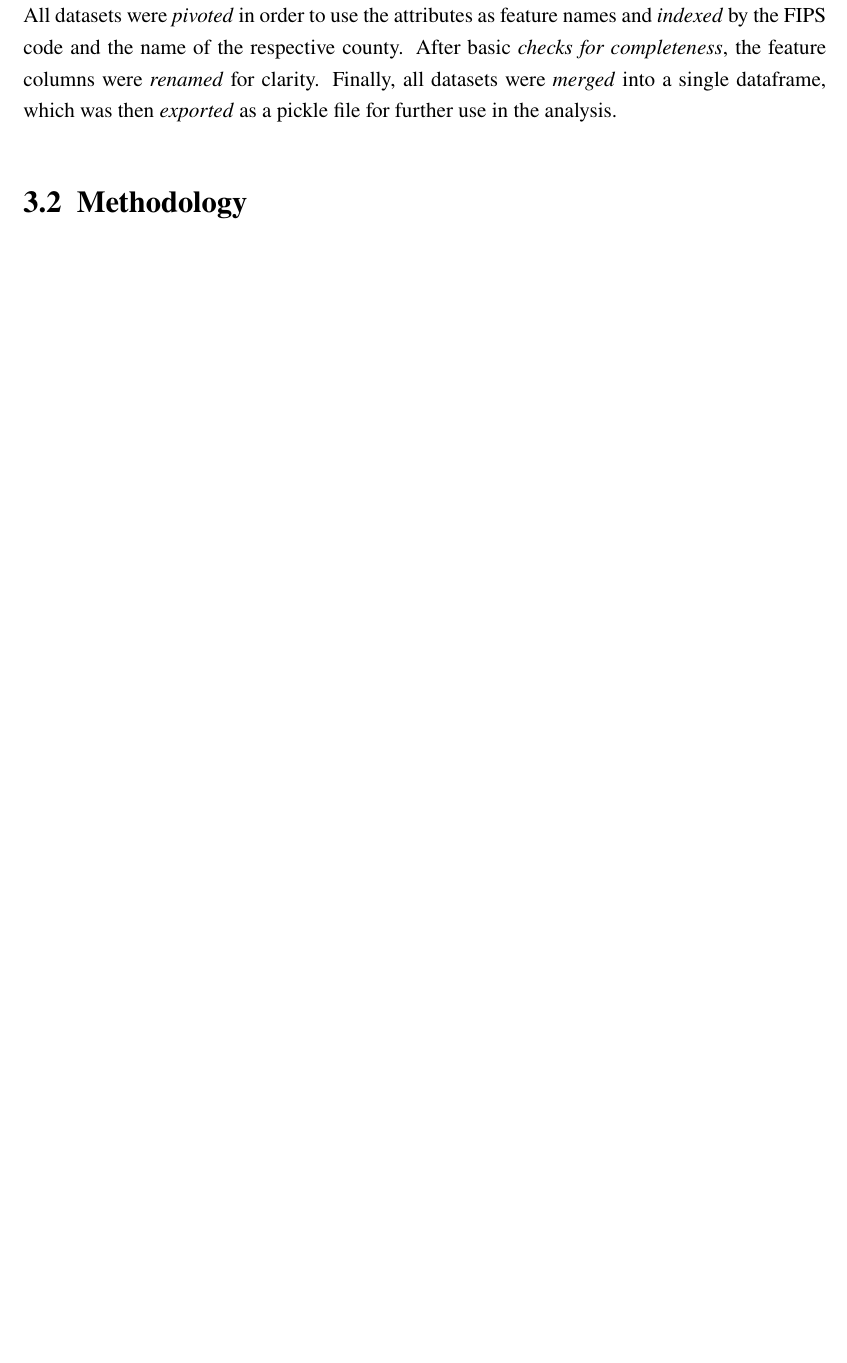
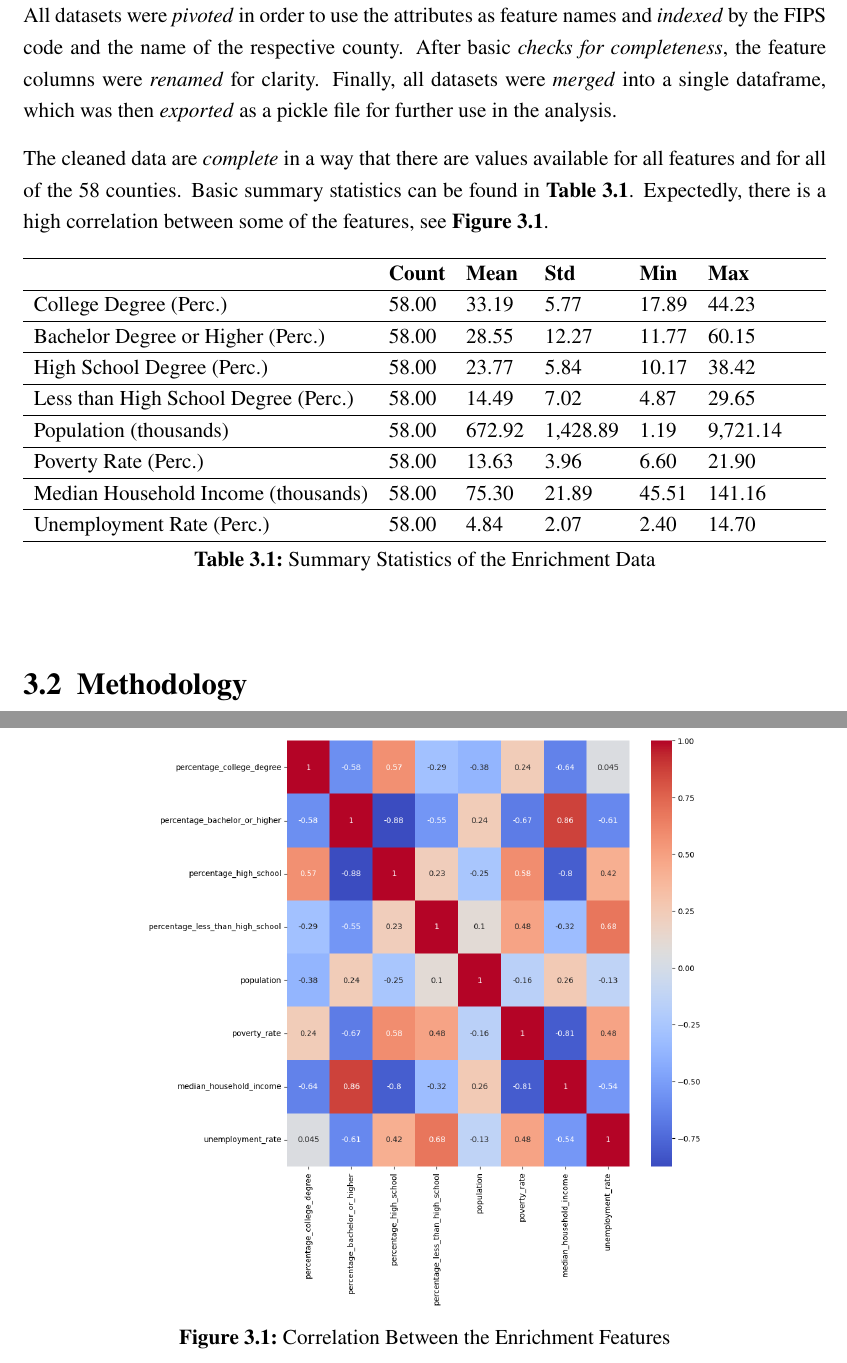
Before and after one commit to HaukeSchwarz/Thesis, a LaTeX thesis (thesis/thesis.tex, which reads thesis/chapters/main/03_Data_and_Methodology.tex): part of page 16 of 20 before the commit and two parts of pages 16 and 17 of 21 after it, the two joined at a grey line, cut so that both start at the same text, the shorter picture padded with empty space. Compiled offline with pdfLaTeX.

Commit message:
added correlation and summary statistics to enrichment data chapter

```diff
--- a/thesis/chapters/main/03_Data_and_Methodology.tex
+++ b/thesis/chapters/main/03_Data_and_Methodology.tex
@@ -45,4 +43,42 @@ Where there were more features available than would be useful for the analysis,
 
 All datasets were \textit{pivoted} in order to use the attributes as feature names and \textit{indexed} by the FIPS code and the name of the respective county. After basic \textit{checks for completeness}, the feature columns were \textit{renamed} for clarity. Finally, all datasets were \textit{merged} into a single dataframe, which was then \textit{exported} as a pickle file for further use in the analysis.
 
+% Reasoning!
+
+The cleaned data are \textit{complete} in a way that there are values available for all features and for all of the 58 counties. Basic summary statistics can be found in \textbf{Table \ref{tab:enrichment_summary}}. Expectedly, there is a high correlation between some of the features, see \textbf{Figure \ref{fig:CH03_Enrichment_Correlation}}.
+
+\begin{table}[h]
+    \centering
+    \begin{tabularx}{\textwidth}{llllll}
+    \hline
+     & \textbf{Count} & \textbf{Mean} & \textbf{Std} & \textbf{Min} & \textbf{Max} \\
+    \hline
+    College Degree (Perc.) & 58.00 & 33.19 & 5.77 & 17.89 & 44.23 \\
+    \hline
+    Bachelor Degree or Higher (Perc.) & 58.00 & 28.55 & 12.27 & 11.77 & 60.15 \\
+    \hline
+    High School Degree (Perc.) & 58.00 & 23.77 & 5.84 & 10.17 & 38.42 \\
+    \hline
+    Less than High School Degree (Perc.) & 58.00 & 14.49 & 7.02 & 4.87 & 29.65 \\
+    \hline
+    Population (thousands) & 58.00 & 672.92 & 1,428.89 & 1.19 & 9,721.14 \\
+    \hline
+    Poverty Rate (Perc.) & 58.00 & 13.63 & 3.96 & 6.60 & 21.90 \\
+    \hline
+    Median Household Income (thousands) & 58.00 & 75.30 & 21.89 & 45.51 & 141.16 \\
+    \hline
+    Unemployment Rate (Perc.) & 58.00 & 4.84 & 2.07 & 2.40 & 14.70 \\
+    \hline
+    \end{tabularx}
+    \caption{Summary Statistics of the Enrichment Data}
+    \label{tab:enrichment_summary}
+\end{table}
+
+\begin{figure}[h]
+    \centering
+    \includegraphics[width=0.7\textwidth]{images/CH03_Enrichment_Correlation.png}
+    \caption{Correlation Between the Enrichment Features}
+    \label{fig:CH03_Enrichment_Correlation}
+\end{figure}
+
 \section{Methodology}\label{sec:Methodology}
```
Also changed, not shown: thesis/thesis.tex (+4 -0 lines), thesis/images/CH03_Enrichment_Correlation.png (added), thesis/chapters/main/03_Data_and_Methodology.tex (2 more changed lines), 9 other files.
